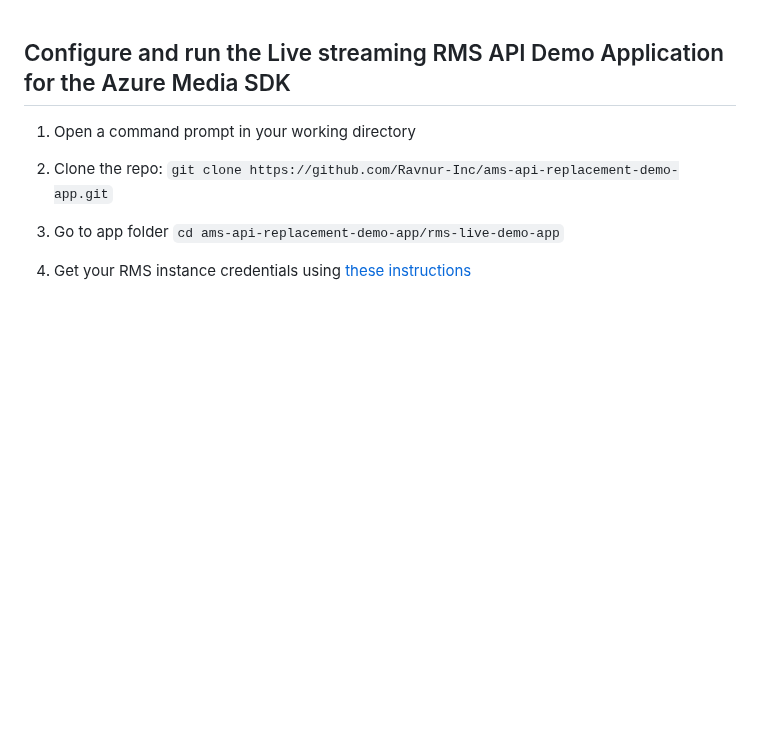
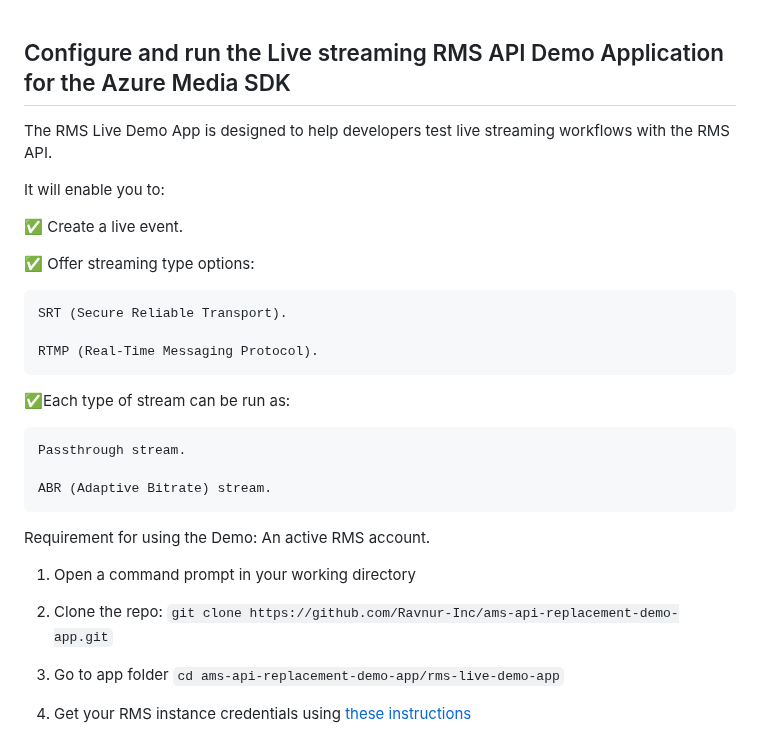
Before and after one commit to Ravnur-Inc/ams-api-replacement-demo-app, a Markdown page: rms-live-demo-app/readme.md, the part around the change. Rendered like a GitHub page; blank space fills up the shorter version.

````diff
--- a/rms-live-demo-app/readme.md
+++ b/rms-live-demo-app/readme.md
@@ -1,4 +1,23 @@
 ## Configure and run the Live streaming RMS API Demo Application for the Azure Media SDK
+The RMS Live Demo App is designed to help developers test live streaming workflows with the RMS API.
+
+It will enable you to:
+
+✅ Create a live event.
+
+✅ Offer streaming type options:
+
+    SRT (Secure Reliable Transport).
+
+    RTMP (Real-Time Messaging Protocol).
+
+✅Each type of stream can be run as:
+
+    Passthrough stream.
+
+    ABR (Adaptive Bitrate) stream.
+
+Requirement for using the Demo: An active RMS account.
 
 1. Open a command prompt in your working directory
 2. Clone the repo: ```git clone https://github.com/Ravnur-Inc/ams-api-replacement-demo-app.git```
````
